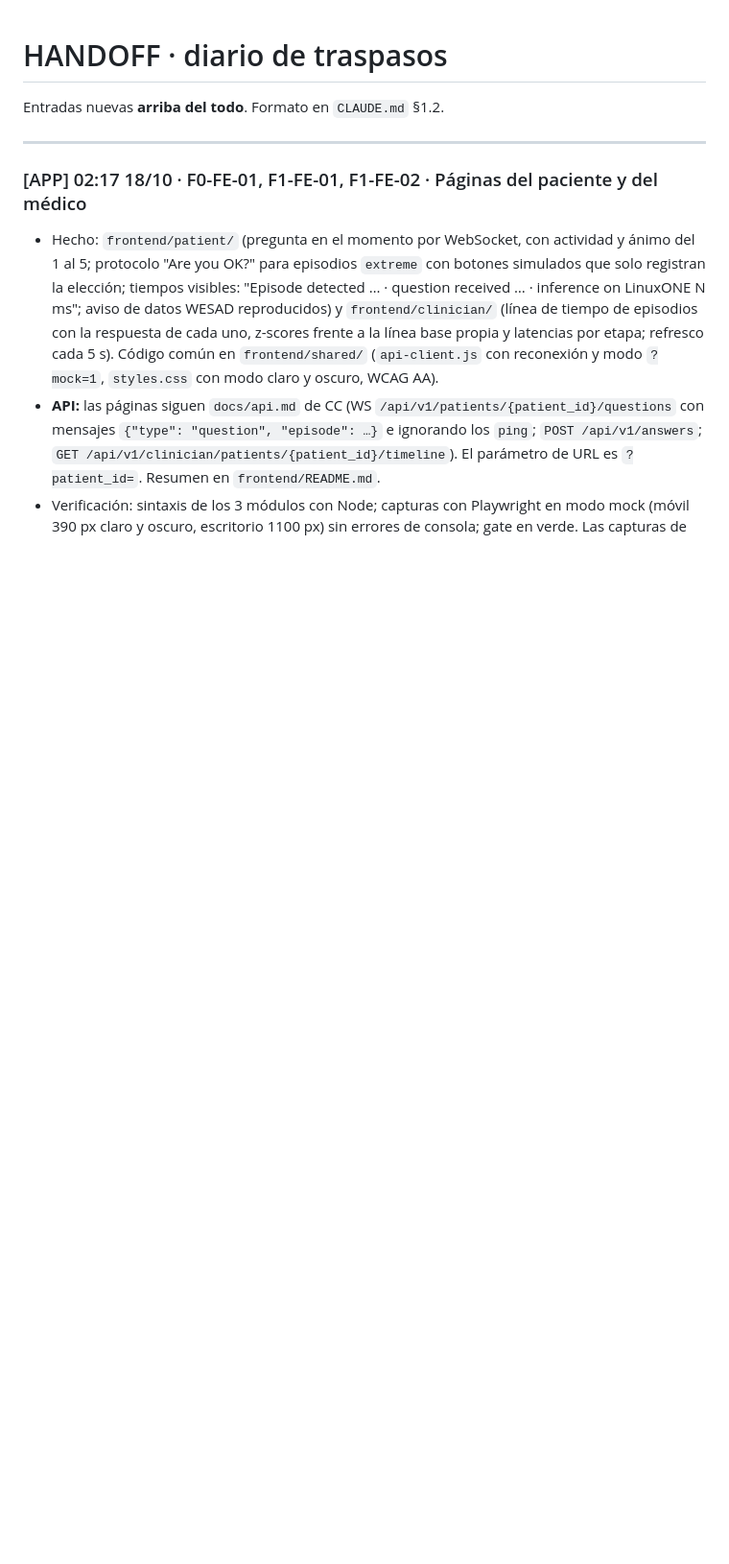
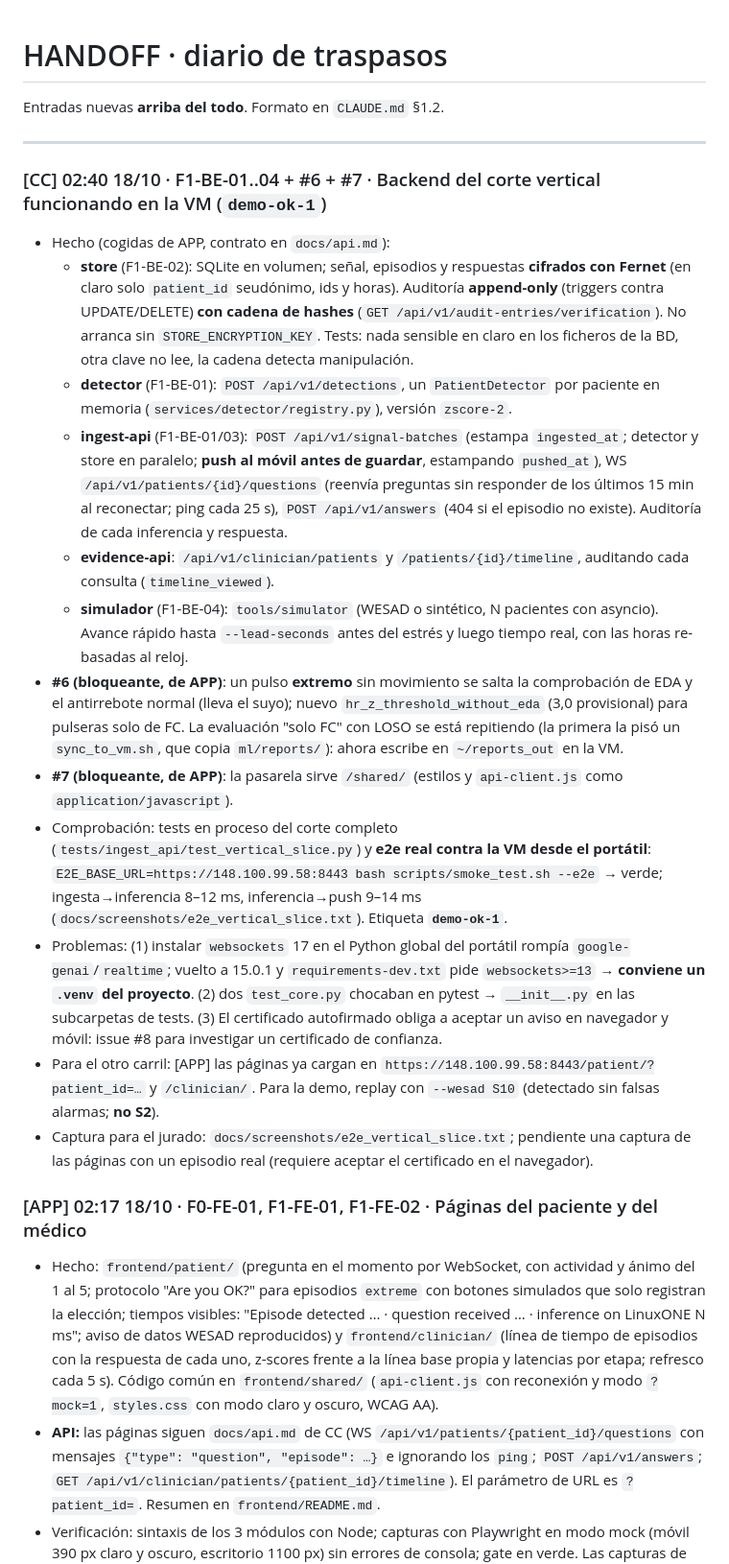
Before and after one commit to EstrellaTP/IBM_hackathon, a Markdown page: docs/HANDOFF.md, the part around the change. Shown at 96% size. Rendered like a GitHub page; blank space fills up the shorter version.

Commit message:
docs: close F1-BE-01..04, record issues #6 and #7 in the handoff
Co-Authored-By: Claude Opus 5.5 <noreply@anthropic.com>

```diff
--- a/docs/HANDOFF.md
+++ b/docs/HANDOFF.md
@@ -3,6 +3,20 @@
 Entradas nuevas **arriba del todo**. Formato en `CLAUDE.md` §1.2.
 
 ---
+
+### [CC] 02:40 18/10 · F1-BE-01..04 + #6 + #7 · Backend del corte vertical funcionando en la VM (`demo-ok-1`)
+- Hecho (cogidas de APP, contrato en `docs/api.md`):
+  - **store** (F1-BE-02): SQLite en volumen; señal, episodios y respuestas **cifrados con Fernet** (en claro solo `patient_id` seudónimo, ids y horas). Auditoría **append-only** (triggers contra UPDATE/DELETE) **con cadena de hashes** (`GET /api/v1/audit-entries/verification`). No arranca sin `STORE_ENCRYPTION_KEY`. Tests: nada sensible en claro en los ficheros de la BD, otra clave no lee, la cadena detecta manipulación.
+  - **detector** (F1-BE-01): `POST /api/v1/detections`, un `PatientDetector` por paciente en memoria (`services/detector/registry.py`), versión `zscore-2`.
+  - **ingest-api** (F1-BE-01/03): `POST /api/v1/signal-batches` (estampa `ingested_at`; detector y store en paralelo; **push al móvil antes de guardar**, estampando `pushed_at`), WS `/api/v1/patients/{id}/questions` (reenvía preguntas sin responder de los últimos 15 min al reconectar; ping cada 25 s), `POST /api/v1/answers` (404 si el episodio no existe). Auditoría de cada inferencia y respuesta.
+  - **evidence-api**: `/api/v1/clinician/patients` y `/patients/{id}/timeline`, auditando cada consulta (`timeline_viewed`).
+  - **simulador** (F1-BE-04): `tools/simulator` (WESAD o sintético, N pacientes con asyncio). Avance rápido hasta `--lead-seconds` antes del estrés y luego tiempo real, con las horas re-basadas al reloj.
+- **#6 (bloqueante, de APP)**: un pulso **extremo** sin movimiento se salta la comprobación de EDA y el antirrebote normal (lleva el suyo); nuevo `hr_z_threshold_without_eda` (3,0 provisional) para pulseras solo de FC. La evaluación "solo FC" con LOSO se está repitiendo (la primera la pisó un `sync_to_vm.sh`, que copia `ml/reports/`): ahora escribe en `~/reports_out` en la VM.
+- **#7 (bloqueante, de APP)**: la pasarela sirve `/shared/` (estilos y `api-client.js` como `application/javascript`).
+- Comprobación: tests en proceso del corte completo (`tests/ingest_api/test_vertical_slice.py`) y **e2e real contra la VM desde el portátil**: `E2E_BASE_URL=https://148.100.99.58:8443 bash scripts/smoke_test.sh --e2e` → verde; ingesta→inferencia 8–12 ms, inferencia→push 9–14 ms (`docs/screenshots/e2e_vertical_slice.txt`). Etiqueta **`demo-ok-1`**.
+- Problemas: (1) instalar `websockets` 17 en el Python global del portátil rompía `google-genai`/`realtime`; vuelto a 15.0.1 y `requirements-dev.txt` pide `websockets>=13` → **conviene un `.venv` del proyecto**. (2) dos `test_core.py` chocaban en pytest → `__init__.py` en las subcarpetas de tests. (3) El certificado autofirmado obliga a aceptar un aviso en navegador y móvil: issue #8 para investigar un certificado de confianza.
+- Para el otro carril: [APP] las páginas ya cargan en `https://148.100.99.58:8443/patient/?patient_id=…` y `/clinician/`. Para la demo, replay con `--wesad S10` (detectado sin falsas alarmas; **no S2**).
+- Captura para el jurado: `docs/screenshots/e2e_vertical_slice.txt`; pendiente una captura de las páginas con un episodio real (requiere aceptar el certificado en el navegador).
 
 ### [APP] 02:17 18/10 · F0-FE-01, F1-FE-01, F1-FE-02 · Páginas del paciente y del médico
 - Hecho: `frontend/patient/` (pregunta en el momento por WebSocket, con actividad y ánimo del 1 al 5; protocolo "Are you OK?" para episodios `extreme` con botones simulados que solo registran la elección; tiempos visibles: "Episode detected … · question received … · inference on LinuxONE N ms"; aviso de datos WESAD reproducidos) y `frontend/clinician/` (línea de tiempo de episodios con la respuesta de cada uno, z-scores frente a la línea base propia y latencias por etapa; refresco cada 5 s). Código común en `frontend/shared/` (`api-client.js` con reconexión y modo `?mock=1`, `styles.css` con modo claro y oscuro, WCAG AA).
```
Also changed, not shown: docs/TASKS.md (+5 -5 lines).
